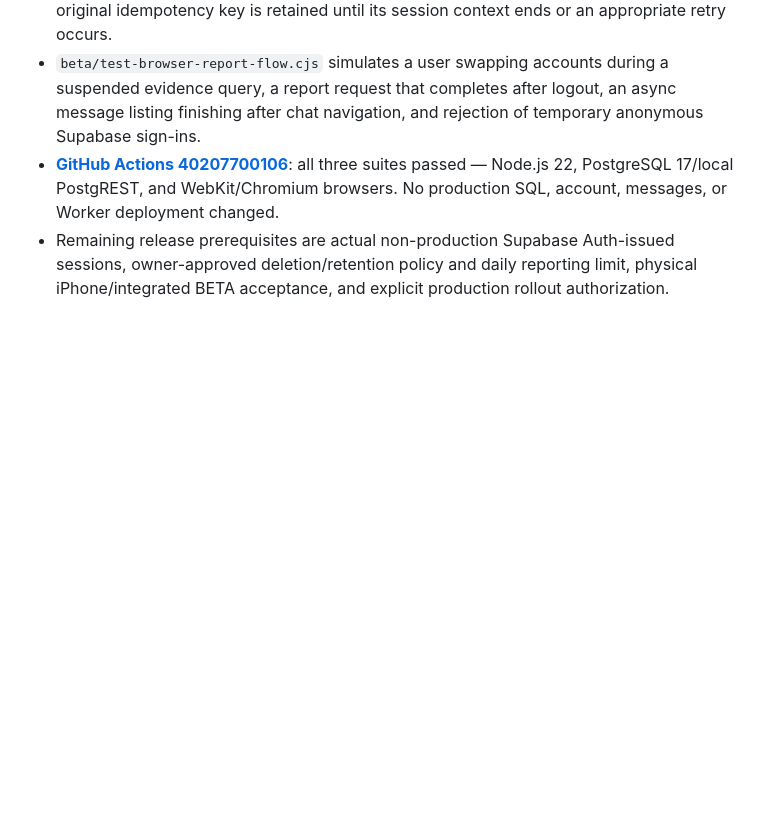
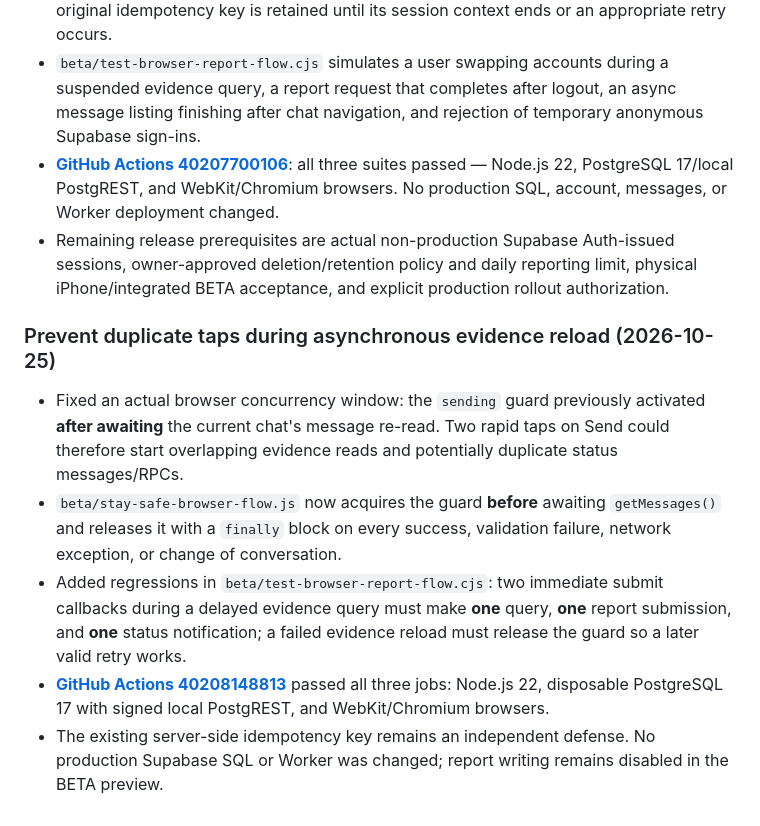
Before and after one commit to FriendHub1/FriendHub, a Markdown page: beta/stay-safe-beta-release-checklist.md, the part around the change. Drawn GitHub-style; blank space fills up the shorter version.

Commit message:
Document verified double-tap reporting race fix with full green CI

```diff
--- a/beta/stay-safe-beta-release-checklist.md
+++ b/beta/stay-safe-beta-release-checklist.md
@@ -160,3 +160,11 @@ Tests include:
 - `beta/test-browser-report-flow.cjs` simulates a user swapping accounts during a suspended evidence query, a report request that completes after logout, an async message listing finishing after chat navigation, and rejection of temporary anonymous Supabase sign-ins.
 - **[GitHub Actions 40207700106](https://github.com/FriendHub1/FriendHub/actions/runs/40207700106)**: all three suites passed — Node.js 22, PostgreSQL 17/local PostgREST, and WebKit/Chromium browsers. No production SQL, account, messages, or Worker deployment changed.
 - Remaining release prerequisites are actual non-production Supabase Auth-issued sessions, owner-approved deletion/retention policy and daily reporting limit, physical iPhone/integrated BETA acceptance, and explicit production rollout authorization.
+
+### Prevent duplicate taps during asynchronous evidence reload (2026-10-25)
+
+- Fixed an actual browser concurrency window: the `sending` guard previously activated **after awaiting** the current chat's message re-read. Two rapid taps on Send could therefore start overlapping evidence reads and potentially duplicate status messages/RPCs.
+- `beta/stay-safe-browser-flow.js` now acquires the guard **before** awaiting `getMessages()` and releases it with a `finally` block on every success, validation failure, network exception, or change of conversation.
+- Added regressions in `beta/test-browser-report-flow.cjs`: two immediate submit callbacks during a delayed evidence query must make **one** query, **one** report submission, and **one** status notification; a failed evidence reload must release the guard so a later valid retry works.
+- **[GitHub Actions 40208148813](https://github.com/FriendHub1/FriendHub/actions/runs/40208148813)** passed all three jobs: Node.js 22, disposable PostgreSQL 17 with signed local PostgREST, and WebKit/Chromium browsers.
+- The existing server-side idempotency key remains an independent defense. No production Supabase SQL or Worker was changed; report writing remains disabled in the BETA preview.
```
